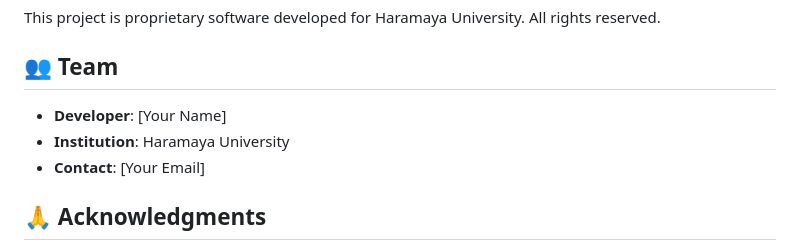
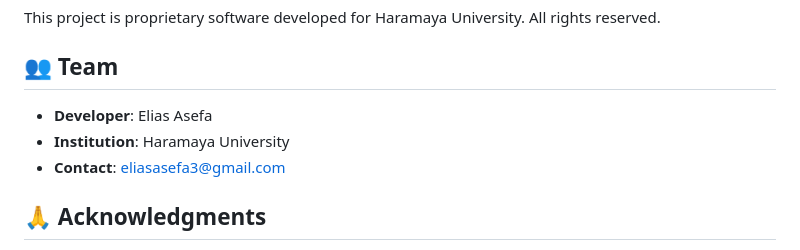
Before and after one commit to eliasasefa/Hu, a Markdown page: README.md, the part around the change. GitHub-like rendering.

Commit message:
Update README.md
updated readme

name
email

```diff
--- a/README.md
+++ b/README.md
@@ -197,9 +197,9 @@ This project is proprietary software developed for Haramaya University. All righ
 
 ## 👥 Team
 
-- **Developer**: [Your Name]
+- **Developer**: Elias Asefa
 - **Institution**: Haramaya University
-- **Contact**: [Your Email]
+- **Contact**: eliasasefa3@gmail.com
 
 ## 🙏 Acknowledgments
 
```
